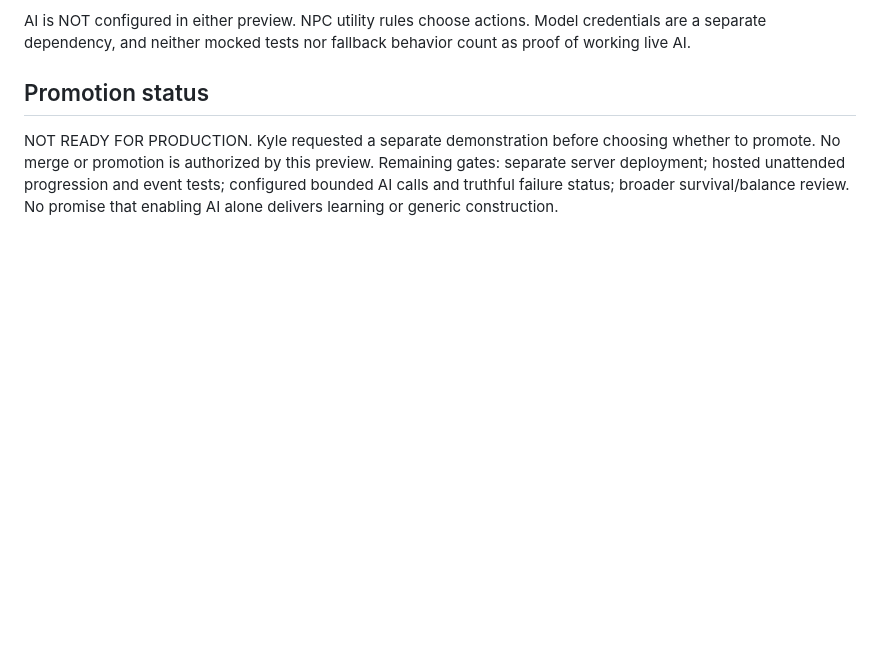
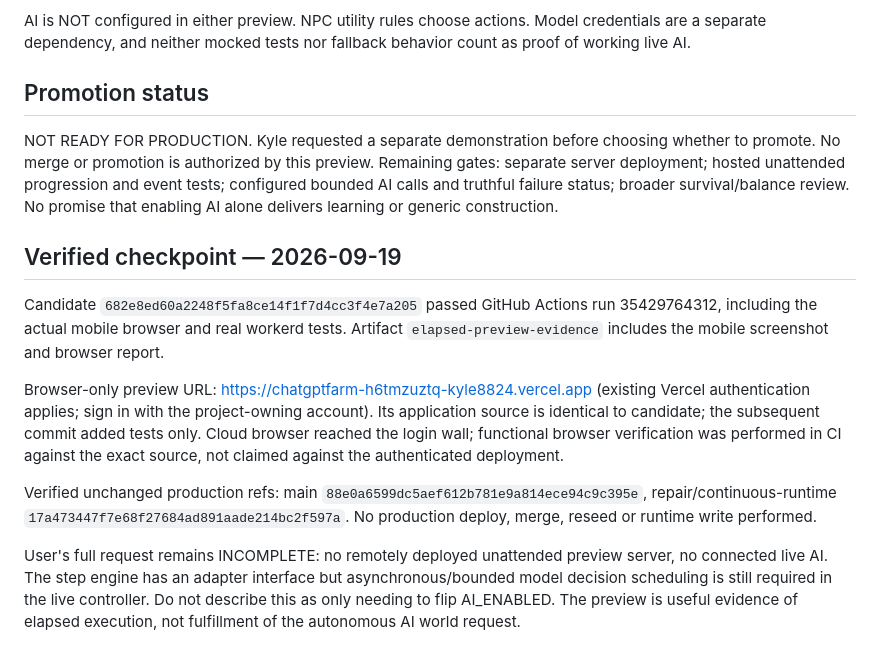
Before and after one commit to kyle8824/chatgptfarm, a Markdown page: live-preview/README.md, the part around the change. Drawn GitHub-style; blank space fills up the shorter version.

Commit message:
docs: record isolated preview proof and incomplete server/AI gates [skip ci]

```diff
--- a/live-preview/README.md
+++ b/live-preview/README.md
@@ -21,3 +21,13 @@ AI is NOT configured in either preview. NPC utility rules choose actions. Model
 ## Promotion status
 
 NOT READY FOR PRODUCTION. Kyle requested a separate demonstration before choosing whether to promote. No merge or promotion is authorized by this preview. Remaining gates: separate server deployment; hosted unattended progression and event tests; configured bounded AI calls and truthful failure status; broader survival/balance review. No promise that enabling AI alone delivers learning or generic construction.
+
+## Verified checkpoint — 2026-09-19
+
+Candidate `682e8ed60a2248f5fa8ce14f1f7d4cc3f4e7a205` passed GitHub Actions run 35429764312, including the actual mobile browser and real workerd tests. Artifact `elapsed-preview-evidence` includes the mobile screenshot and browser report.
+
+Browser-only preview URL: https://chatgptfarm-h6tmzuztq-kyle8824.vercel.app (existing Vercel authentication applies; sign in with the project-owning account). Its application source is identical to candidate; the subsequent commit added tests only. Cloud browser reached the login wall; functional browser verification was performed in CI against the exact source, not claimed against the authenticated deployment.
+
+Verified unchanged production refs: main `88e0a6599dc5aef612b781e9a814ece94c9c395e`, repair/continuous-runtime `17a473447f7e68f27684ad891aade214bc2f597a`. No production deploy, merge, reseed or runtime write performed.
+
+User's full request remains INCOMPLETE: no remotely deployed unattended preview server, no connected live AI. The step engine has an adapter interface but asynchronous/bounded model decision scheduling is still required in the live controller. Do not describe this as only needing to flip AI_ENABLED. The preview is useful evidence of elapsed execution, not fulfillment of the autonomous AI world request.
```
